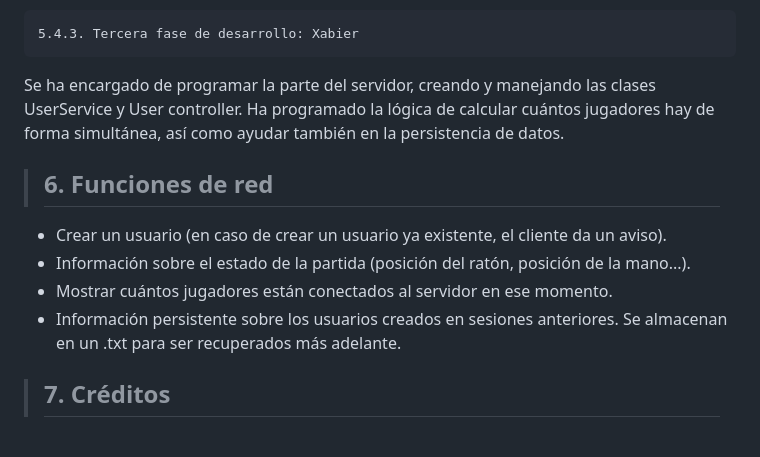
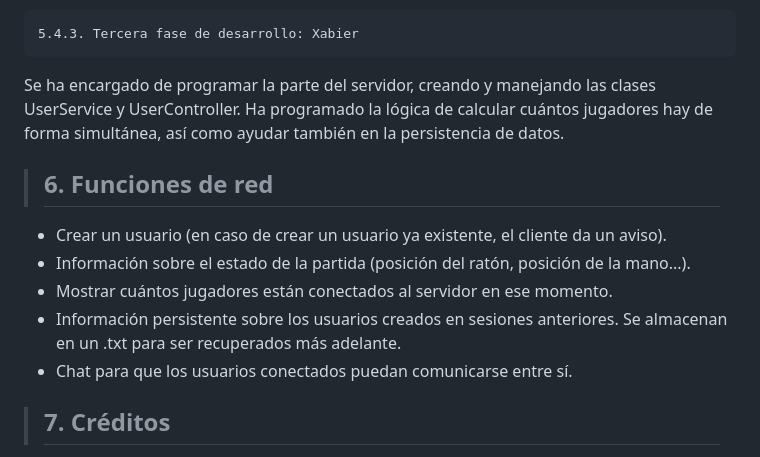
Before and after one commit to SmartWasTaken/Recuperacion-FASE-3, a Markdown page: README.md, the part around one of its changes. GitHub-like rendering.

```diff
--- a/README.md
+++ b/README.md
@@ -493,7 +493,7 @@ Se ha ocupado del análisis DAFO, los estados y parte de las interfaces. Dentro
  Ha programado las mecánicas del juego, reorganizado y reescrito código. También ha sido el encargado de colocar todos los elementos del escenario y comprobar su finalidad.
 
  	5.4.3. Tercera fase de desarrollo: Xabier
-Se ha encargado de programar la parte del servidor, creando y manejando las clases UserService y User controller. Ha programado la lógica de calcular cuántos jugadores hay de forma simultánea, así como ayudar también en la persistencia de datos.
+Se ha encargado de programar la parte del servidor, creando y manejando las clases UserService y UserController. Ha programado la lógica de calcular cuántos jugadores hay de forma simultánea, así como ayudar también en la persistencia de datos.
 
 > ## 6. Funciones de red
 
@@ -501,6 +501,7 @@ Se ha encargado de programar la parte del servidor, creando y manejando las clas
 - Información sobre el estado de la partida (posición del ratón, posición de la mano...).
 - Mostrar cuántos jugadores están conectados al servidor en ese momento.
 - Información persistente sobre los usuarios creados en sesiones anteriores. Se almacenan en un .txt para ser recuperados más adelante.
+- Chat para que los usuarios conectados puedan comunicarse entre sí.
 
 > ## 7. Créditos
 
```
Also changed, not shown: other parts of README.md (+1 -1 lines).
